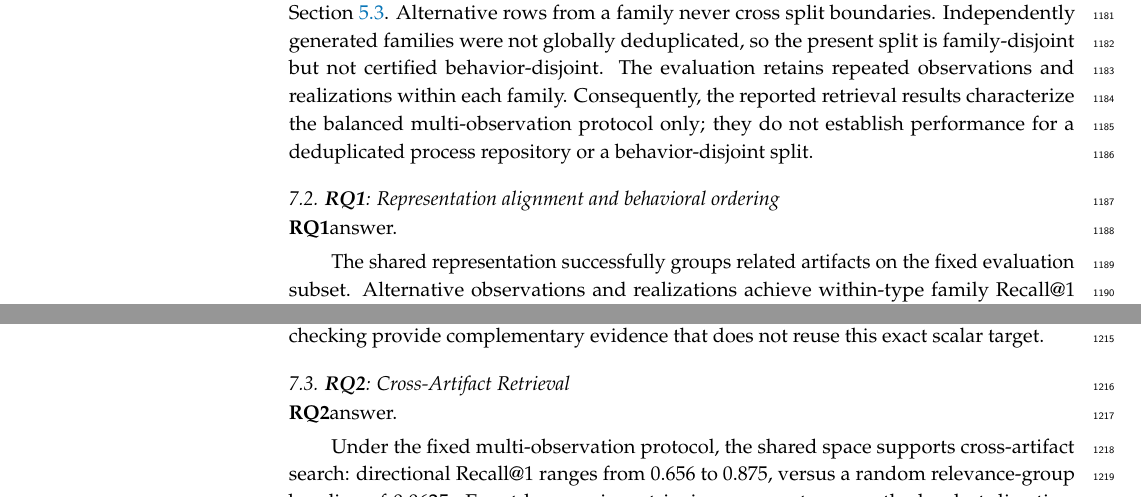
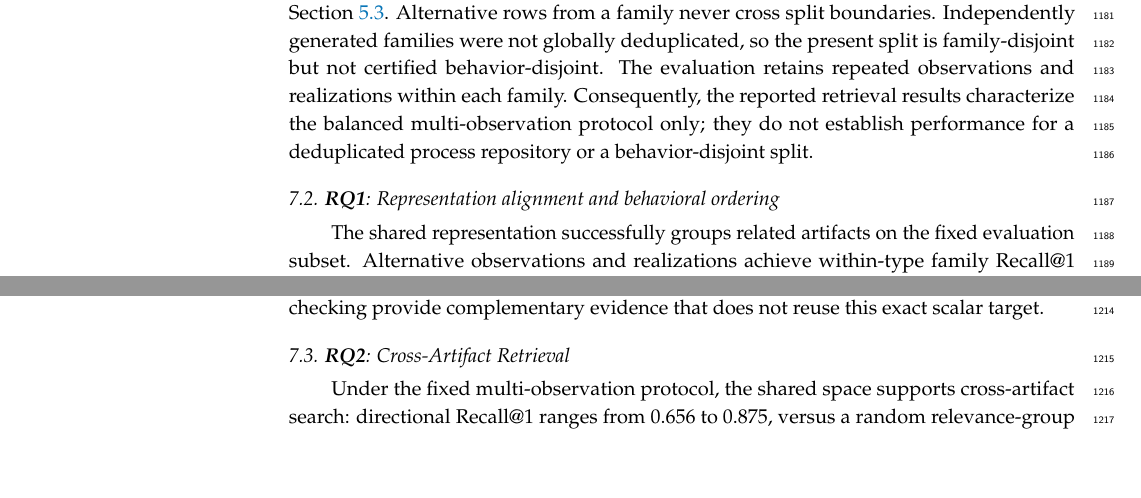
Before and after one commit to fit-alessandro-berti/proc-rosetta, a LaTeX paper (paper_applsci/main.tex): two parts of pages 34 and 36 of 46 before the commit and two parts of pages 34 and 36 of 45 after it, joined at a grey line, cut so that both start at the same text, the shorter picture padded with empty space. Compiled offline with pdfLaTeX.

Commit message:
small fix

```diff
--- a/paper_applsci/main.tex
+++ b/paper_applsci/main.tex
@@ -1002,7 +1002,6 @@ The evaluation retains repeated observations and realizations within each family
 
 \subsection{\RQone: Representation alignment and behavioral ordering}
 
-\paragraph{\RQone answer.}
 The shared representation successfully groups related artifacts on the fixed evaluation subset. Alternative observations and realizations achieve within-type family Recall@1 of 1.000 at every complexity level. Agreement between fused-vector distance and the experiment-specific behavior distance also increases from 0.577 on \texttt{simple} families to 0.743 on \texttt{medium} families and 0.791 on \texttt{complex} families. These results support the use of the representation for cross-artifact neighborhoods and retrieval. They do not establish a universal process-semantic metric: $d_B$ overlaps the supervision used during training, and the deterministic trace-variant baseline remains stronger on the \texttt{simple} families. Table~\ref{tab:geometry} gives the complete comparison.
 
 \begin{table}[H]
@@ -1079,7 +1078,6 @@ The geometry result must be interpreted in light of its supervision. Components
 \FloatBarrier
 \subsection{\RQtwo: Cross-Artifact Retrieval}\label{sec:retrieval-results}
 
-\paragraph{\RQtwo answer.}
 Under the fixed multi-observation protocol, the shared space supports cross-artifact search: directional Recall@1 ranges from 0.656 to 0.875, versus a random relevance-group baseline of 0.0625. Event log queries retrieving process trees are the hardest direction, while process tree queries retrieving event logs are strongest. The result supports retrieval within this controlled row-level candidate set; it is not evidence for full-test or deduplicated process-level retrieval.
 
 \begin{table}[H]
```
Also changed, not shown: paper_applsci/main.tex (1 more changed lines).
